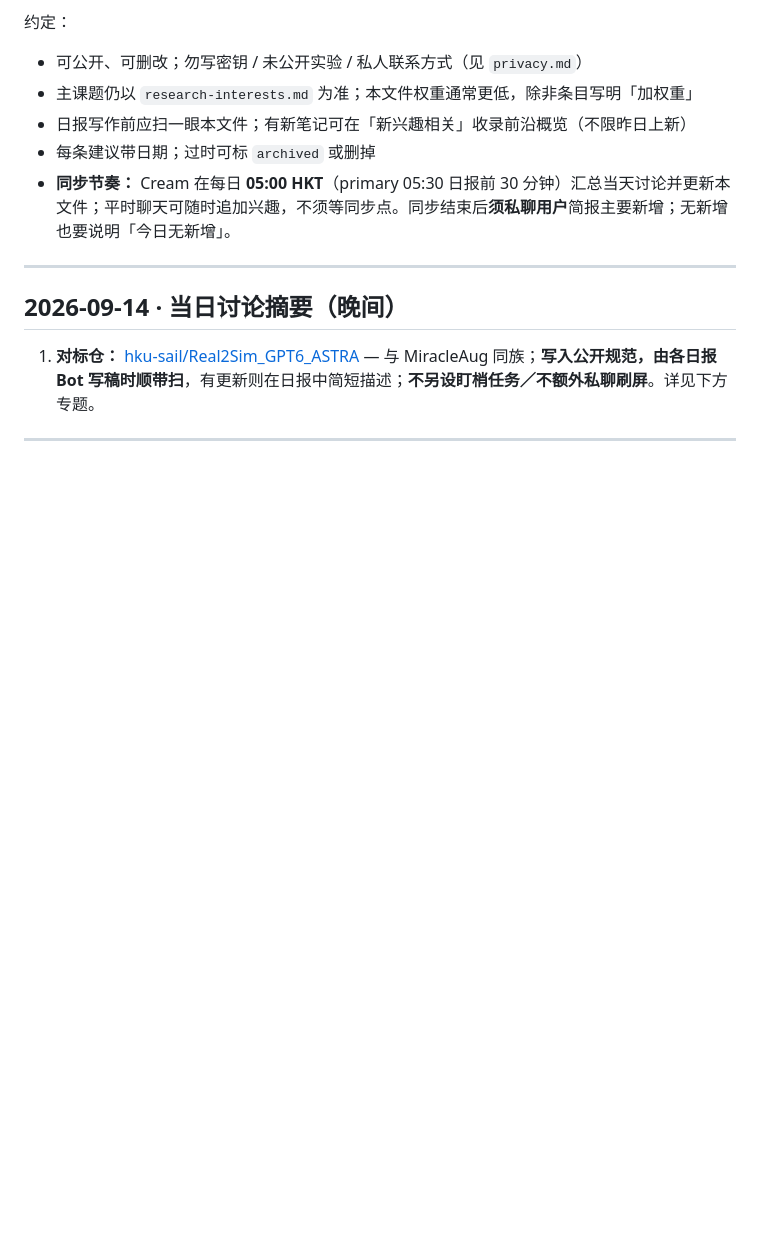
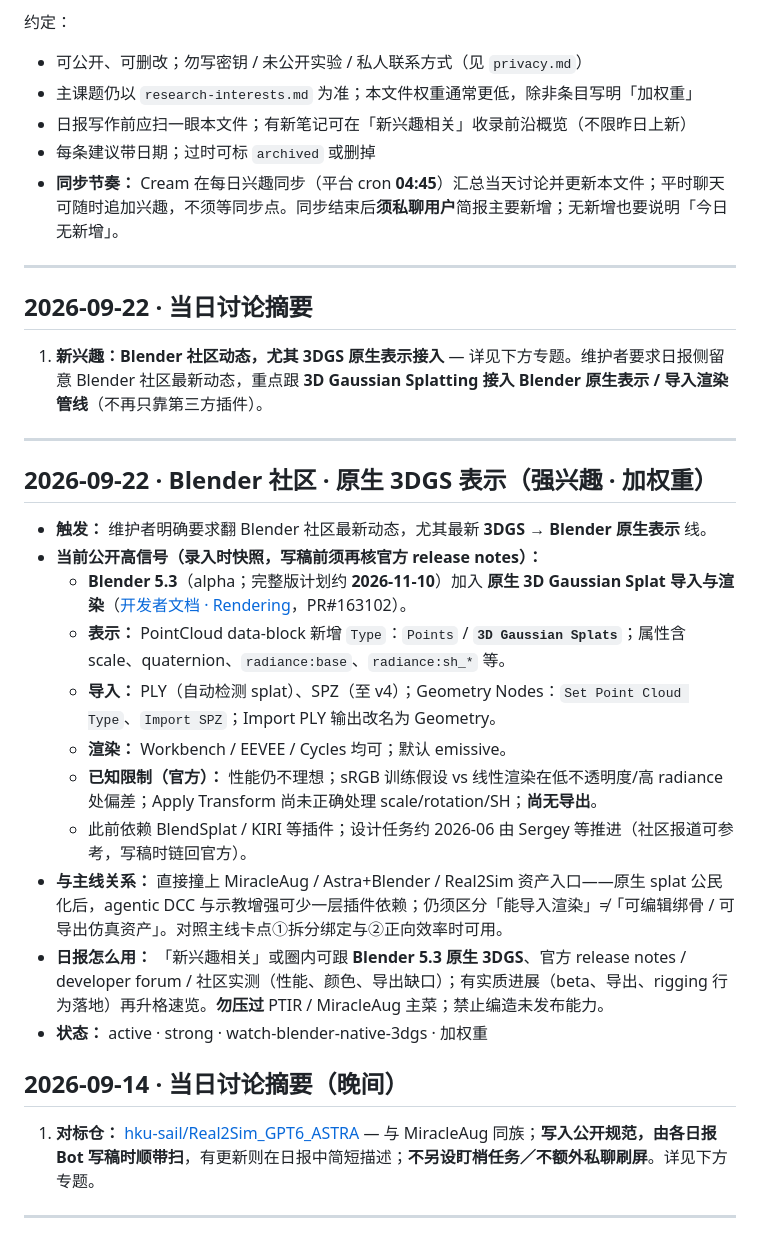
Before and after one commit to rubatotree/research-daily, a Markdown page: meta/interest-notes.md, the part around the change. Rendered like a GitHub page; blank space fills up the shorter version.

Commit message:
Track Blender native 3DGS interest for digest weighting
Follow Blender 5.3 PointCloud Gaussian Splat import/render and community updates.

编写：Cream

```diff
--- a/meta/interest-notes.md
+++ b/meta/interest-notes.md
@@ -8,9 +8,30 @@
 - 主课题仍以 `research-interests.md` 为准；本文件权重通常更低，除非条目写明「加权重」
 - 日报写作前应扫一眼本文件；有新笔记可在「新兴趣相关」收录前沿概览（不限昨日上新）
 - 每条建议带日期；过时可标 `archived` 或删掉
-- **同步节奏：** Cream 在每日 **05:00 HKT**（primary 05:30 日报前 30 分钟）汇总当天讨论并更新本文件；平时聊天可随时追加兴趣，不须等同步点。同步结束后**须私聊用户**简报主要新增；无新增也要说明「今日无新增」。
+- **同步节奏：** Cream 在每日兴趣同步（平台 cron **04:45**）汇总当天讨论并更新本文件；平时聊天可随时追加兴趣，不须等同步点。同步结束后**须私聊用户**简报主要新增；无新增也要说明「今日无新增」。
 
 ---
+
+## 2026-09-22 · 当日讨论摘要
+
+1. **新兴趣：Blender 社区动态，尤其 3DGS 原生表示接入** — 详见下方专题。维护者要求日报侧留意 Blender 社区最新动态，重点跟 **3D Gaussian Splatting 接入 Blender 原生表示 / 导入渲染管线**（不再只靠第三方插件）。
+
+---
+
+## 2026-09-22 · Blender 社区 · 原生 3DGS 表示（强兴趣 · 加权重）
+
+- **触发：** 维护者明确要求翻 Blender 社区最新动态，尤其最新 **3DGS → Blender 原生表示** 线。
+- **当前公开高信号（录入时快照，写稿前须再核官方 release notes）：**
+  - **Blender 5.3**（alpha；完整版计划约 **2026-11-10**）加入 **原生 3D Gaussian Splat 导入与渲染**（[开发者文档 · Rendering](https://developer.blender.org/docs/release_notes/5.3/rendering/)，PR#163102）。
+  - **表示：** PointCloud data-block 新增 `Type`：`Points` / **`3D Gaussian Splats`**；属性含 scale、quaternion、`radiance:base`、`radiance:sh_*` 等。
+  - **导入：** PLY（自动检测 splat）、SPZ（至 v4）；Geometry Nodes：`Set Point Cloud Type`、`Import SPZ`；Import PLY 输出改名为 Geometry。
+  - **渲染：** Workbench / EEVEE / Cycles 均可；默认 emissive。
+  - **已知限制（官方）：** 性能仍不理想；sRGB 训练假设 vs 线性渲染在低不透明度/高 radiance 处偏差；Apply Transform 尚未正确处理 scale/rotation/SH；**尚无导出**。
+  - 此前依赖 BlendSplat / KIRI 等插件；设计任务约 2026-06 由 Sergey 等推进（社区报道可参考，写稿时链回官方）。
+- **与主线关系：** 直接撞上 MiracleAug / Astra+Blender / Real2Sim 资产入口——原生 splat 公民化后，agentic DCC 与示教增强可少一层插件依赖；仍须区分「能导入渲染」≠「可编辑绑骨 / 可导出仿真资产」。对照主线卡点①拆分绑定与②正向效率时可用。
+- **日报怎么用：** 「新兴趣相关」或圈内可跟 **Blender 5.3 原生 3DGS**、官方 release notes / developer forum / 社区实测（性能、颜色、导出缺口）；有实质进展（beta、导出、rigging 行为落地）再升格速览。**勿压过** PTIR / MiracleAug 主菜；禁止编造未发布能力。
+- **状态：** active · strong · watch-blender-native-3dgs · 加权重
+
 
 ## 2026-09-14 · 当日讨论摘要（晚间）
 
```
Also changed, not shown: meta/research-interests.md (+4 -1 lines).
